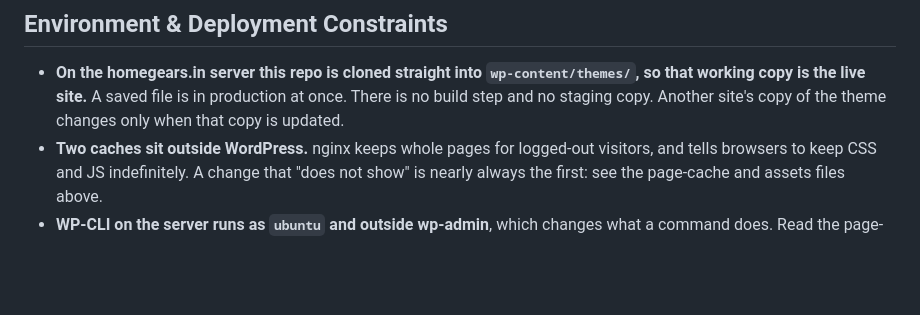
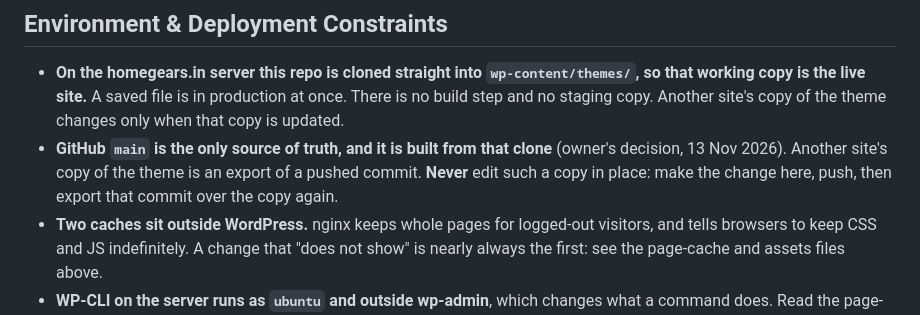
Before and after one commit to nippunrana/wp-theme, a Markdown page: egnitech-one/ai-context.md, the part around the change. GitHub-like rendering; blank space fills up the shorter version.

Commit message:
docs: GitHub main is the only source of truth
The theme is built in the homegears.in clone and pushed from there. Every other site holds an export of a pushed commit and is never edited in place.

```diff
--- a/egnitech-one/ai-context.md
+++ b/egnitech-one/ai-context.md
@@ -87,6 +87,7 @@ No `Roadmap` rows yet: nothing planned is recorded in this repo. Add one before
 
 ## Environment & Deployment Constraints
 - **On the homegears.in server this repo is cloned straight into `wp-content/themes/`, so that working copy is the live site.** A saved file is in production at once. There is no build step and no staging copy. Another site's copy of the theme changes only when that copy is updated.
+- **GitHub `main` is the only source of truth, and it is built from that clone** (owner's decision, 13 Nov 2026). Another site's copy of the theme is an export of a pushed commit. **Never** edit such a copy in place: make the change here, push, then export that commit over the copy again.
 - **Two caches sit outside WordPress.** nginx keeps whole pages for logged-out visitors, and tells browsers to keep CSS and JS indefinitely. A change that "does not show" is nearly always the first: see the page-cache and assets files above.
 - **WP-CLI on the server runs as `ubuntu` and outside wp-admin**, which changes what a command does. Read the page-cache and theme-options files before changing content or settings from the command line.
 - **Markdown files and dot-folders here are kept off the web by a rule in the site's nginx config, not by anything in this repo**, and the repo itself is public. A site whose server lacks that rule serves these documents to anyone. **Never** write a password, key, token or server credential into any file here.
```
